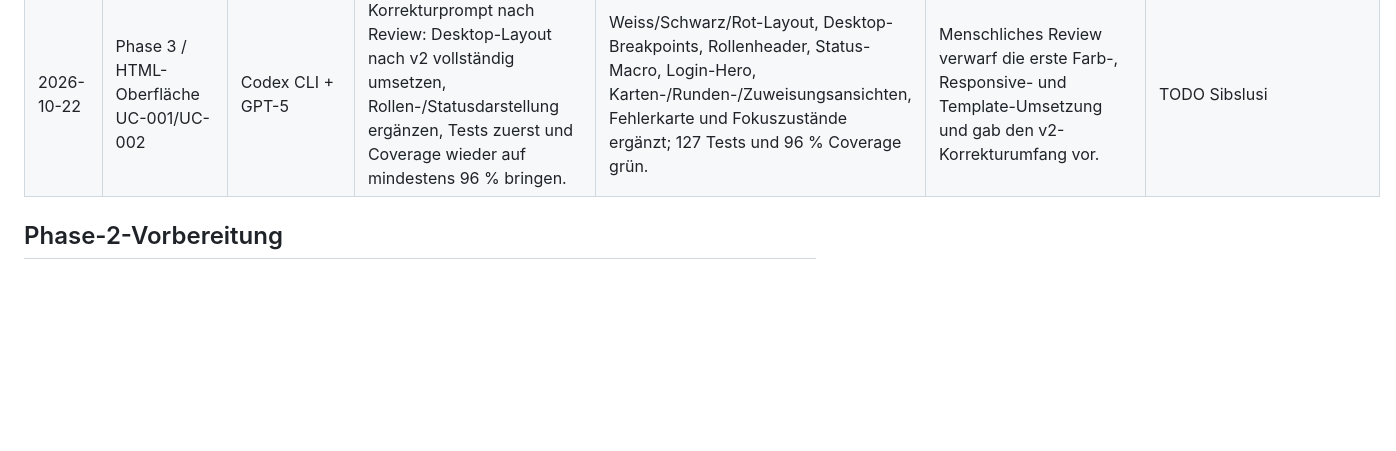
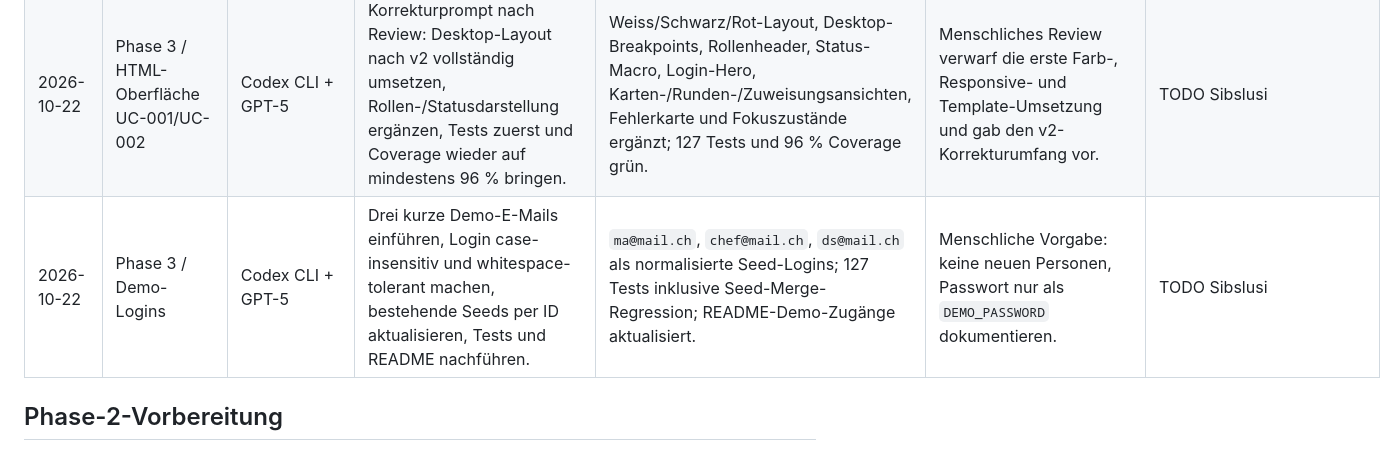
Before and after one commit to sibslusi/Project-AIAssisted, a Markdown page: docs/AI-LOG.md, the part around the change. GitHub-like rendering; blank space fills up the shorter version.

```diff
--- a/docs/AI-LOG.md
+++ b/docs/AI-LOG.md
@@ -58,6 +58,7 @@ Pro Agenten-Sitzung ein kurzer Eintrag. Daraus entsteht am Schluss die Reflexion
 | 2026-10-21 | Phase 3 / HTML-Oberfläche, UC-002 (Fast Track) | Claude Code (Cloud, Projekt-Thread) | Befunde aus dem Persona-Test: persönlicher Status zählte Versuche aller Personen; CSV mit allen Versuchen, Namen, Abteilung, Punktzahl und Szenario-IDs. | `GetPersonalStatus` filtert auf eigene Runden; `ExportTrainingEvidence` liefert `EvidenceRow` pro Versuch, `EvidenceRecord` entfernt; UC-002 Rule 9, AC-013 und Testtabelle nachgeführt; TDD (test: vor fix:/feat:), 116 Tests grün. | Unit-Tests hatten pro Zuweisung nur eine Person, deshalb fiel der Statusfehler erst im Persona-Test auf; Fake-ModuleRepository lieferte keinen Namen. | TODO Sibslusi |
 | 2026-10-22 | Phase 3 / HTML-Oberfläche UC-001/UC-002 | Codex CLI + GPT-5 | Prompt: UI-Layout umsetzen, `active_nav` in `_render` verwenden, Python-Logik sonst unverändert lassen, Coverage mit `--cov=src/app` prüfen und TDD-Commits trennen. | Gemeinsame Navigation, aktive Rollen-Navigation und responsives Layout in Templates/CSS ergänzt; Commit `8dbc47c` (`test:`) vor `feat(ui):`; 118 Tests, Ruff und Import-Linter grün. | keine | TODO Sibslusi |
 | 2026-10-22 | Phase 3 / HTML-Oberfläche UC-001/UC-002 | Codex CLI + GPT-5 | Korrekturprompt nach Review: Desktop-Layout nach v2 vollständig umsetzen, Rollen-/Statusdarstellung ergänzen, Tests zuerst und Coverage wieder auf mindestens 96 % bringen. | Weiss/Schwarz/Rot-Layout, Desktop-Breakpoints, Rollenheader, Status-Macro, Login-Hero, Karten-/Runden-/Zuweisungsansichten, Fehlerkarte und Fokuszustände ergänzt; 127 Tests und 96 % Coverage grün. | Menschliches Review verwarf die erste Farb-, Responsive- und Template-Umsetzung und gab den v2-Korrekturumfang vor. | TODO Sibslusi |
+| 2026-10-22 | Phase 3 / Demo-Logins | Codex CLI + GPT-5 | Drei kurze Demo-E-Mails einführen, Login case-insensitiv und whitespace-tolerant machen, bestehende Seeds per ID aktualisieren, Tests und README nachführen. | `ma@mail.ch`, `chef@mail.ch`, `ds@mail.ch` als normalisierte Seed-Logins; 127 Tests inklusive Seed-Merge-Regression; README-Demo-Zugänge aktualisiert. | Menschliche Vorgabe: keine neuen Personen, Passwort nur als `DEMO_PASSWORD` dokumentieren. | TODO Sibslusi |
 
 ## Phase-2-Vorbereitung
 
```
Also changed, not shown: README.md (+5 -5 lines).
